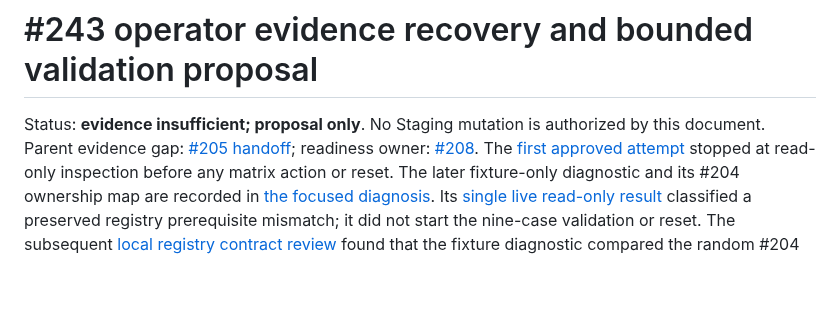
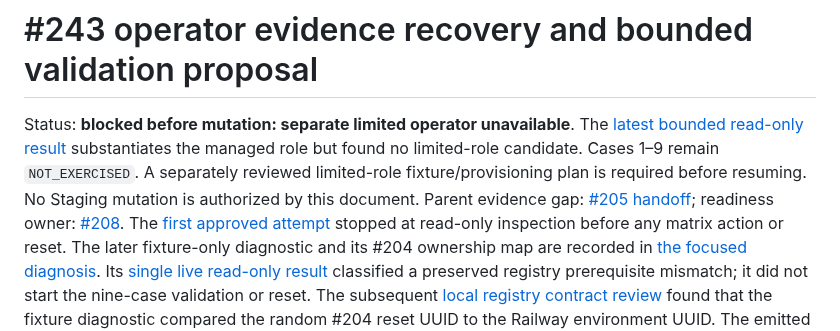
Before and after one commit to TailTag-Game/tailtag, a Markdown page: docs/development/staging-operator-validation-243-plan.md, the part around the change. Drawn GitHub-style; blank space fills up the shorter version.

Commit message:
docs: record issue 243 limited-operator prerequisite stop

```diff
--- a/docs/development/staging-operator-validation-243-plan.md
+++ b/docs/development/staging-operator-validation-243-plan.md
@@ -1,7 +1,11 @@
 # #243 operator evidence recovery and bounded validation proposal
 
-Status: **evidence insufficient; proposal only**. No Staging mutation is
-authorized by this document. Parent evidence gap:
+Status: **blocked before mutation: separate limited operator unavailable**.
+The [latest bounded read-only result](staging-operator-validation-243-execution-attempts.md)
+substantiates the managed role but found no limited-role candidate. Cases 1–9
+remain `NOT_EXERCISED`. A separately reviewed limited-role fixture/provisioning
+plan is required before resuming. No Staging mutation is authorized by this
+document. Parent evidence gap:
 [#205 handoff](staging-operator-validation-205.md); readiness owner:
 [#208](https://github.com/TailTag-Game/tailtag/issues/208).
 The [first approved attempt](staging-operator-validation-243-attempt-2026-09-23.md)
```
Also changed, not shown: docs/development/staging-operator-validation-243-execution-attempts.md (+83 -1 lines).
